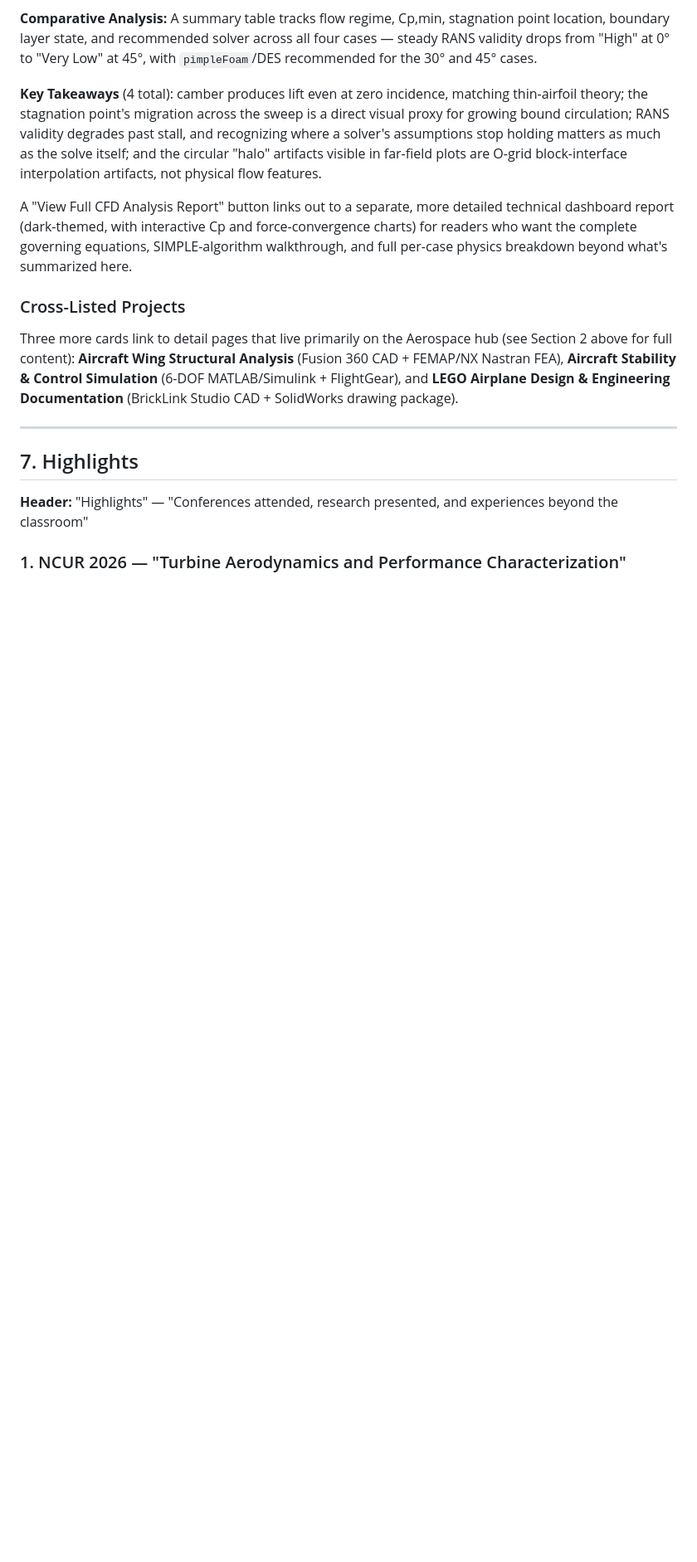
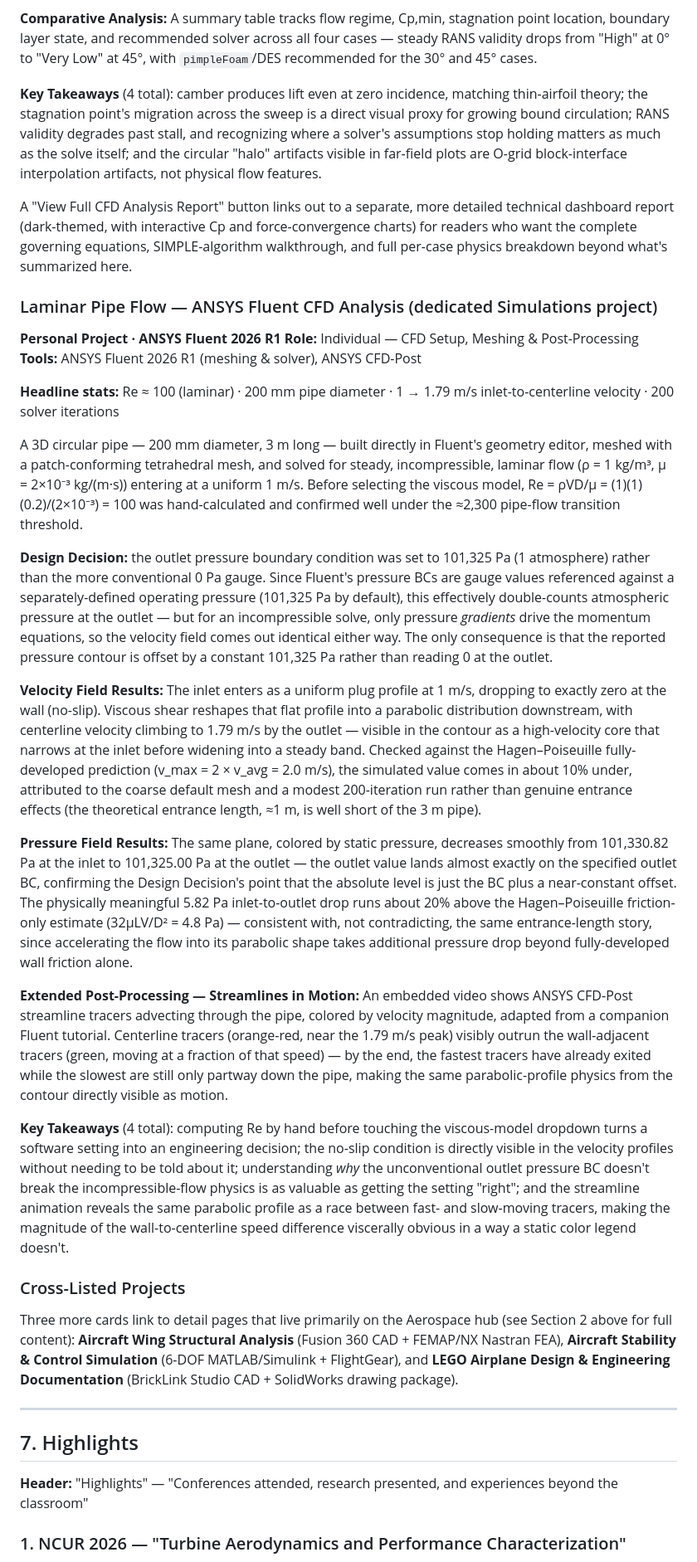
Before and after one commit to anuranan10/anuranan-portfolio, a Markdown page: WEBSITE_CONTENT.md, the part around one of its changes. Shown at 83% size. GitHub-like rendering; blank space fills up the shorter version.

Commit message:
Add Laminar Pipe Flow project to WEBSITE_CONTENT.md
Cross-checked every page against the doc; the new Fluent CFD project
was the only gap since the last sync.

Co-Authored-By: Claude Sonnet 5 <noreply@anthropic.com>
Claude-Session: https://claude.ai/code/session_01YN9dUpiGJB49szz2j3BTJV

```diff
--- a/WEBSITE_CONTENT.md
+++ b/WEBSITE_CONTENT.md
@@ -724,6 +724,26 @@ A steady incompressible RANS sweep on a NACA 2412 airfoil (2% max camber at 40%
 **Key Takeaways** (4 total): camber produces lift even at zero incidence, matching thin-airfoil theory; the stagnation point's migration across the sweep is a direct visual proxy for growing bound circulation; RANS validity degrades past stall, and recognizing where a solver's assumptions stop holding matters as much as the solve itself; and the circular "halo" artifacts visible in far-field plots are O-grid block-interface interpolation artifacts, not physical flow features.
 
 A "View Full CFD Analysis Report" button links out to a separate, more detailed technical dashboard report (dark-themed, with interactive Cp and force-convergence charts) for readers who want the complete governing equations, SIMPLE-algorithm walkthrough, and full per-case physics breakdown beyond what's summarized here.
+
+### Laminar Pipe Flow — ANSYS Fluent CFD Analysis (dedicated Simulations project)
+
+**Personal Project · ANSYS Fluent 2026 R1**
+**Role:** Individual — CFD Setup, Meshing & Post-Processing
+**Tools:** ANSYS Fluent 2026 R1 (meshing & solver), ANSYS CFD-Post
+
+**Headline stats:** Re ≈ 100 (laminar) · 200 mm pipe diameter · 1 → 1.79 m/s inlet-to-centerline velocity · 200 solver iterations
+
+A 3D circular pipe — 200 mm diameter, 3 m long — built directly in Fluent's geometry editor, meshed with a patch-conforming tetrahedral mesh, and solved for steady, incompressible, laminar flow (ρ = 1 kg/m³, μ = 2×10⁻³ kg/(m·s)) entering at a uniform 1 m/s. Before selecting the viscous model, Re = ρVD/μ = (1)(1)(0.2)/(2×10⁻³) = 100 was hand-calculated and confirmed well under the ≈2,300 pipe-flow transition threshold.
+
+**Design Decision:** the outlet pressure boundary condition was set to 101,325 Pa (1 atmosphere) rather than the more conventional 0 Pa gauge. Since Fluent's pressure BCs are gauge values referenced against a separately-defined operating pressure (101,325 Pa by default), this effectively double-counts atmospheric pressure at the outlet — but for an incompressible solve, only pressure *gradients* drive the momentum equations, so the velocity field comes out identical either way. The only consequence is that the reported pressure contour is offset by a constant 101,325 Pa rather than reading 0 at the outlet.
+
+**Velocity Field Results:** The inlet enters as a uniform plug profile at 1 m/s, dropping to exactly zero at the wall (no-slip). Viscous shear reshapes that flat profile into a parabolic distribution downstream, with centerline velocity climbing to 1.79 m/s by the outlet — visible in the contour as a high-velocity core that narrows at the inlet before widening into a steady band. Checked against the Hagen–Poiseuille fully-developed prediction (v_max = 2 × v_avg = 2.0 m/s), the simulated value comes in about 10% under, attributed to the coarse default mesh and a modest 200-iteration run rather than genuine entrance effects (the theoretical entrance length, ≈1 m, is well short of the 3 m pipe).
+
+**Pressure Field Results:** The same plane, colored by static pressure, decreases smoothly from 101,330.82 Pa at the inlet to 101,325.00 Pa at the outlet — the outlet value lands almost exactly on the specified outlet BC, confirming the Design Decision's point that the absolute level is just the BC plus a near-constant offset. The physically meaningful 5.82 Pa inlet-to-outlet drop runs about 20% above the Hagen–Poiseuille friction-only estimate (32μLV/D² = 4.8 Pa) — consistent with, not contradicting, the same entrance-length story, since accelerating the flow into its parabolic shape takes additional pressure drop beyond fully-developed wall friction alone.
+
+**Extended Post-Processing — Streamlines in Motion:** An embedded video shows ANSYS CFD-Post streamline tracers advecting through the pipe, colored by velocity magnitude, adapted from a companion Fluent tutorial. Centerline tracers (orange-red, near the 1.79 m/s peak) visibly outrun the wall-adjacent tracers (green, moving at a fraction of that speed) — by the end, the fastest tracers have already exited while the slowest are still only partway down the pipe, making the same parabolic-profile physics from the contour directly visible as motion.
+
+**Key Takeaways** (4 total): computing Re by hand before touching the viscous-model dropdown turns a software setting into an engineering decision; the no-slip condition is directly visible in the velocity profiles without needing to be told about it; understanding *why* the unconventional outlet pressure BC doesn't break the incompressible-flow physics is as valuable as getting the setting "right"; and the streamline animation reveals the same parabolic profile as a race between fast- and slow-moving tracers, making the magnitude of the wall-to-centerline speed difference viscerally obvious in a way a static color legend doesn't.
 
 ### Cross-Listed Projects
 
```
Also changed, not shown: other parts of WEBSITE_CONTENT.md (+1 -1 lines).
